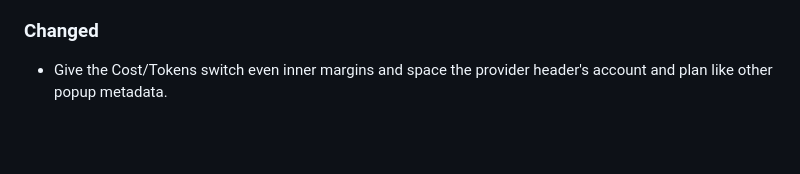
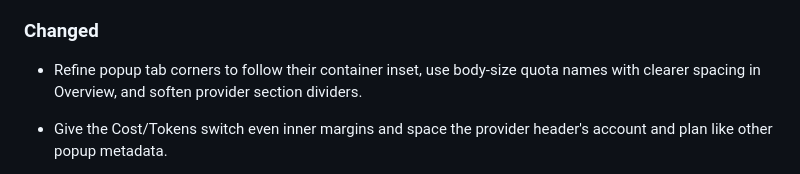
Before and after one commit to Lucenx9/codexbar-plasma, a Markdown page: CHANGELOG.md, the part around the change. Rendered like a GitHub page; blank space fills up the shorter version.

```diff
--- a/CHANGELOG.md
+++ b/CHANGELOG.md
@@ -26,6 +26,9 @@ For earlier versions, see [GitHub Releases](https://github.com/Lucenx9/codexbar-
 
 ### Changed
 
+- Refine popup tab corners to follow their container inset, use body-size
+  quota names with clearer spacing in Overview, and soften provider section
+  dividers.
 - Give the Cost/Tokens switch even inner margins and space the provider
   header's account and plan like other popup metadata.
 - Keep Popup settings focused on content and provider navigation. Move hidden
```
Also changed, not shown: docs/usage.md (+6 -3 lines), docs/codexbar-plasma-codex.png, docs/codexbar-plasma-overview.png, docs/codexbar-plasma-sessions.png, docs/codexbar-plasma-tour.gif, docs/codexbar-plasma-usage-spend.png, 6 other files.
